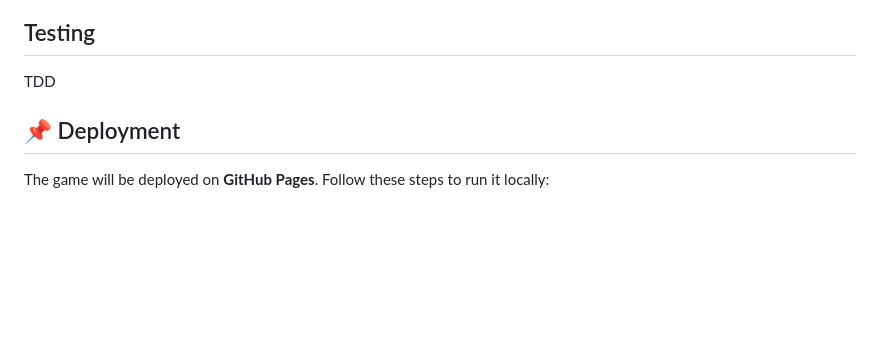
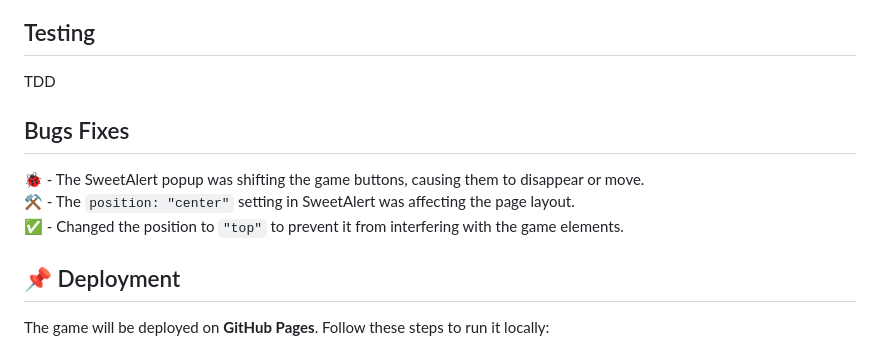
Before and after one commit to HelenLloydJeng/Math-Word-Match-Game, a Markdown page: README.md, the part around the change. GitHub-like rendering; blank space fills up the shorter version.

Commit message:
update readme file with fixes

```diff
--- a/README.md
+++ b/README.md
@@ -101,6 +101,11 @@ This project is an **interactive learning game** that helps users match numbers
 ## Testing
 TDD
 
+## Bugs Fixes
+
+🐞 - The SweetAlert popup was shifting the game buttons, causing them to disappear or move.
+⚒️ - The `position: "center"` setting in SweetAlert was affecting the page layout.
+✅ - Changed the position to `"top"` to prevent it from interfering with the game elements.
 
 
 ## 📌 Deployment
```
